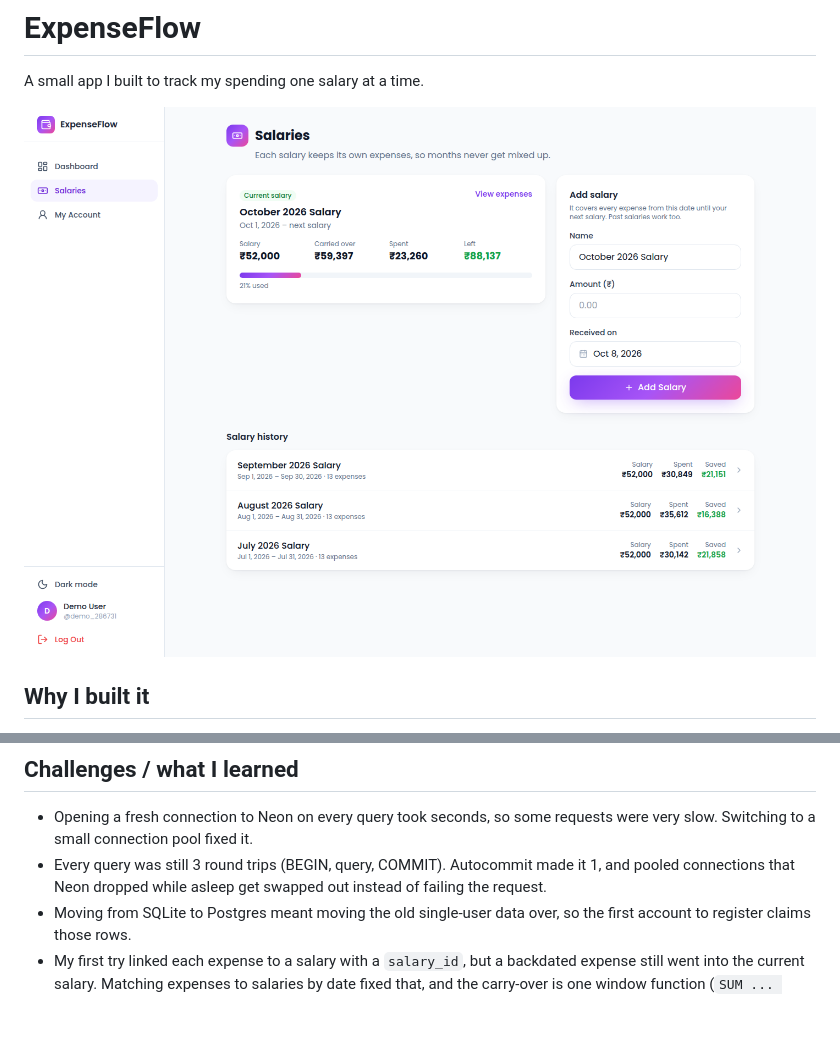
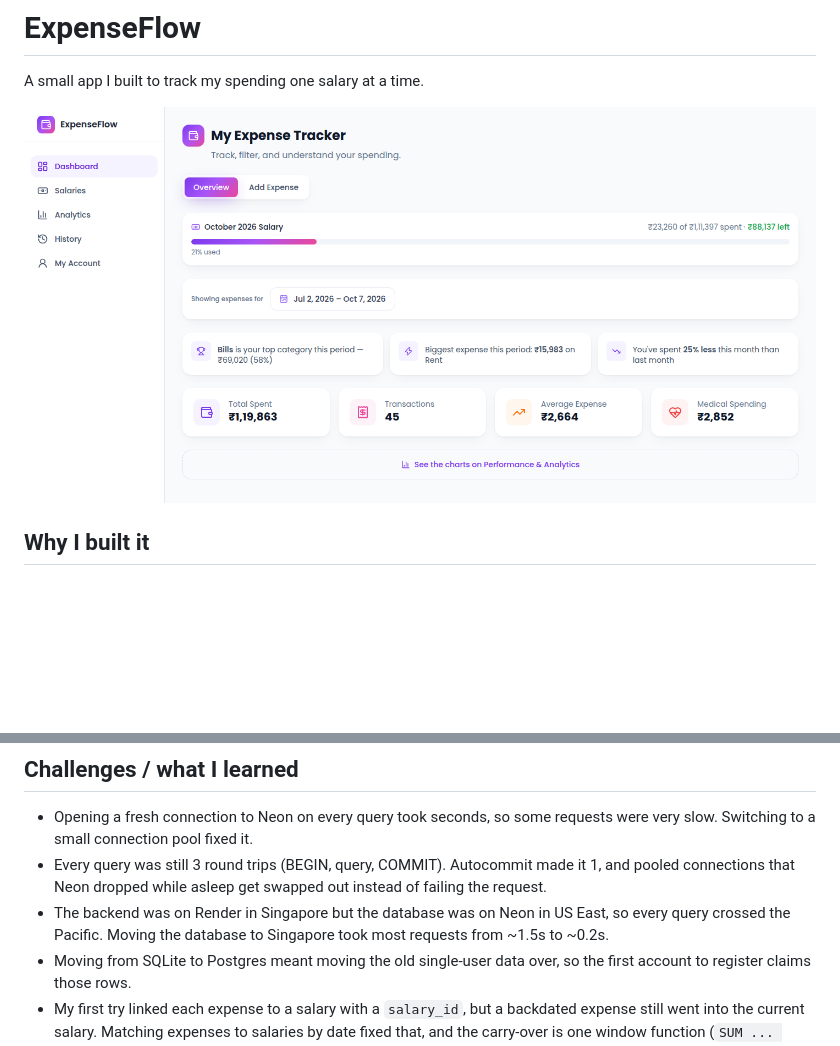
Before and after one commit to saxenamayank-20/ExpenseFlow, a Markdown page: README.md, 2 parts joined by grey strips. Drawn GitHub-style; pictures changed too: docs/screenshot.png; blank space fills up the shorter version.

```diff
--- a/README.md
+++ b/README.md
@@ -114,6 +114,7 @@ docs/        screenshot
 
 - Opening a fresh connection to Neon on every query took seconds, so some requests were very slow. Switching to a small connection pool fixed it.
 - Every query was still 3 round trips (BEGIN, query, COMMIT). Autocommit made it 1, and pooled connections that Neon dropped while asleep get swapped out instead of failing the request.
+- The backend was on Render in Singapore but the database was on Neon in US East, so every query crossed the Pacific. Moving the database to Singapore took most requests from ~1.5s to ~0.2s.
 - Moving from SQLite to Postgres meant moving the old single-user data over, so the first account to register claims those rows.
 - My first try linked each expense to a salary with a `salary_id`, but a backdated expense still went into the current salary. Matching expenses to salaries by date fixed that, and the carry-over is one window function (`SUM ... OVER`) in the same query.
 
```
Also changed, not shown: 2 other files.
